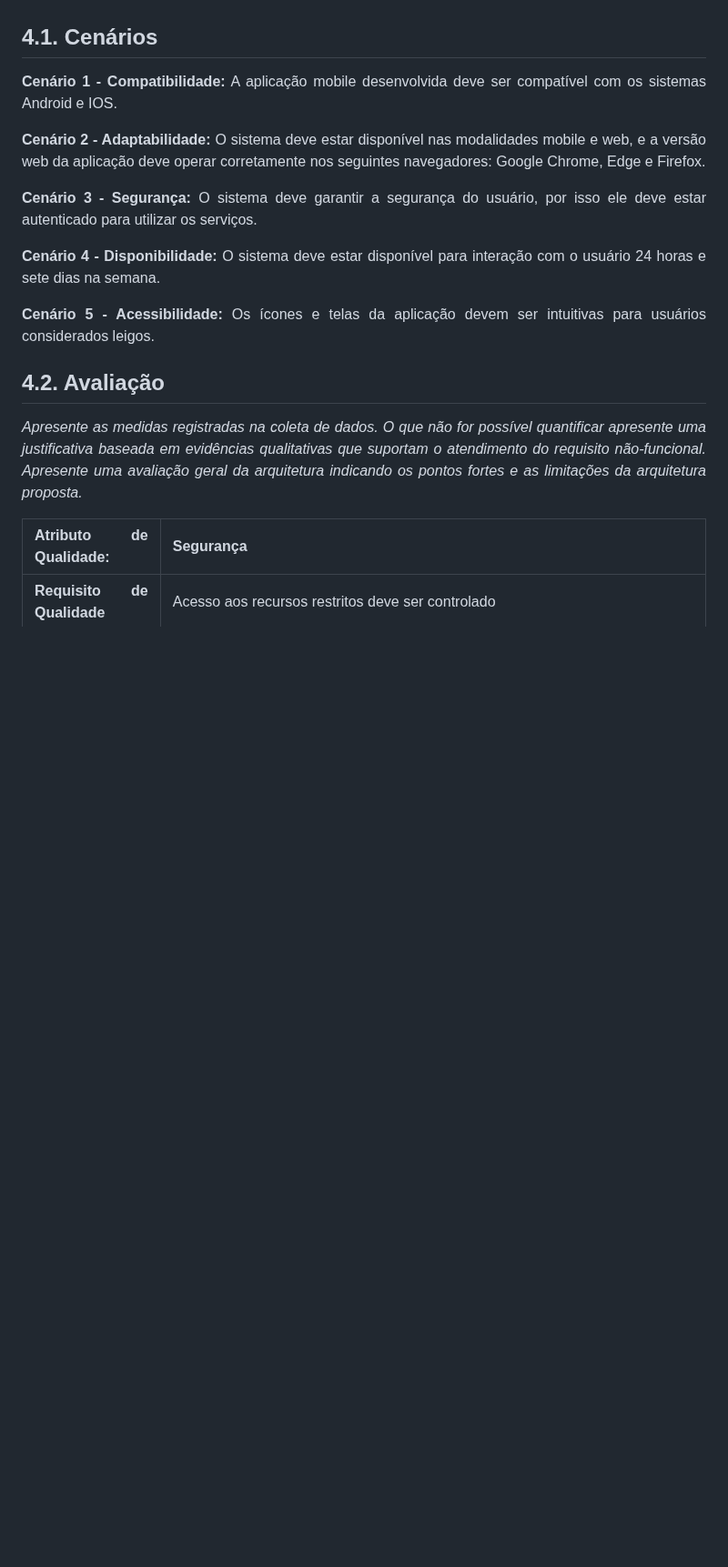
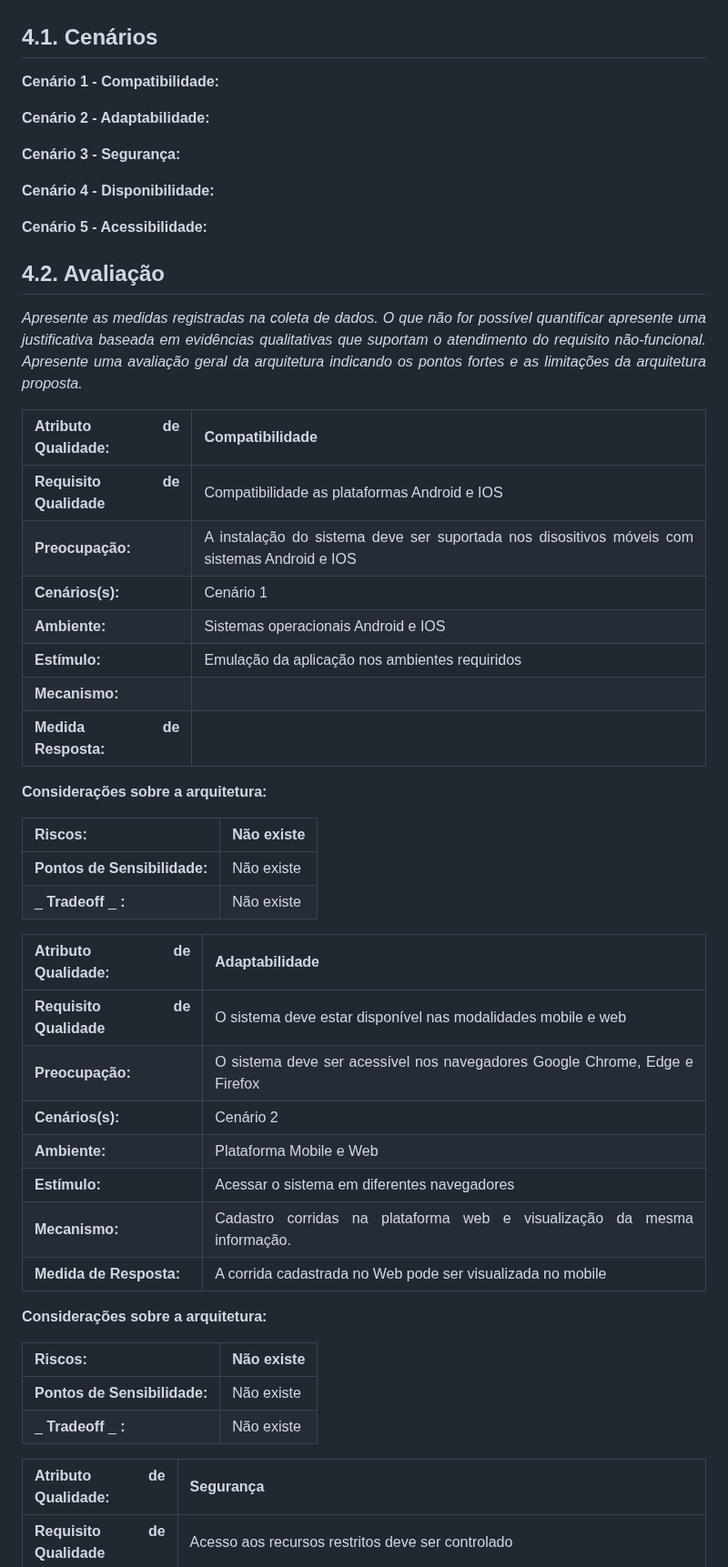
Before and after one commit to ICEI-PUC-Minas-PPLES-TI/plf-es-2023-1-ti5-5104100-race-engineering, a Markdown page: documentacao/documento_de_arquitetura.md, the part around one of its changes. Shown at 91% size. Drawn GitHub-style; blank space fills up the shorter version.

```diff
--- a/documentacao/documento_de_arquitetura.md
+++ b/documentacao/documento_de_arquitetura.md
@@ -339,21 +339,57 @@ _Esta seção descreve a avaliação da arquitetura apresentada, baseada no mét
 
 ## 4.1. Cenários
 
-**Cenário 1 - Compatibilidade:** A aplicação mobile desenvolvida deve ser compatível com os sistemas Android e IOS.
+**Cenário 1 - Compatibilidade:**
 
-**Cenário 2 - Adaptabilidade:** O sistema deve estar disponível nas modalidades mobile e web, e a versão web da aplicação deve operar corretamente nos seguintes navegadores: Google Chrome, Edge e Firefox.
+**Cenário 2 - Adaptabilidade:**
 
-**Cenário 3 - Segurança:** O sistema deve garantir a segurança do usuário, por isso ele deve estar autenticado para utilizar os serviços.
+**Cenário 3 - Segurança:**
 
-**Cenário 4 - Disponibilidade:** O sistema deve estar disponível para interação com o usuário 24 horas e sete dias na semana.
+**Cenário 4 - Disponibilidade:**
 
-**Cenário 5 - Acessibilidade:** Os ícones e telas da aplicação devem ser intuitivas para usuários considerados leigos.
+**Cenário 5 - Acessibilidade:**
 
 
 ## 4.2. Avaliação
 
 _Apresente as medidas registradas na coleta de dados. O que não for possível quantificar apresente uma justificativa baseada em evidências qualitativas que suportam o atendimento do requisito não-funcional. Apresente uma avaliação geral da arquitetura indicando os pontos fortes e as limitações da arquitetura proposta._
 
+| **Atributo de Qualidade:** | Compatibilidade|
+| --- | --- |
+| **Requisito de Qualidade** | Compatibilidade as plataformas Android e IOS |
+| **Preocupação:** | A instalação do sistema deve ser suportada nos disositivos móveis com sistemas Android e IOS |
+| **Cenários(s):** | Cenário 1 |
+| **Ambiente:** | Sistemas operacionais Android e IOS|
+| **Estímulo:** | Emulação da aplicação nos ambientes requiridos |
+| **Mecanismo:** |  |
+| **Medida de Resposta:** |  |
+
+**Considerações sobre a arquitetura:**
+
+| **Riscos:** | Não existe |
+| --- | --- |
+| **Pontos de Sensibilidade:** | Não existe |
+| _ **Tradeoff** _ **:** | Não existe |
+
+
+| **Atributo de Qualidade:** | Adaptabilidade |
+| --- | --- |
+| **Requisito de Qualidade** | O sistema deve estar disponível nas modalidades mobile e web |
+| **Preocupação:** | O sistema deve ser acessível nos navegadores Google Chrome, Edge e Firefox |
+| **Cenários(s):** | Cenário 2 |
+| **Ambiente:** | Plataforma Mobile e Web |
+| **Estímulo:** | Acessar o sistema em diferentes navegadores |
+| **Mecanismo:** | Cadastro corridas na plataforma web e visualização da mesma informação. |
+| **Medida de Resposta:** | A corrida  cadastrada no Web pode ser visualizada no mobile  |
+
+**Considerações sobre a arquitetura:**
+
+| **Riscos:** | Não existe |
+| --- | --- |
+| **Pontos de Sensibilidade:** | Não existe |
+| _ **Tradeoff** _ **:** | Não existe |
+
+
 | **Atributo de Qualidade:** | Segurança |
 | --- | --- |
 | **Requisito de Qualidade** | Acesso aos recursos restritos deve ser controlado |
```
Also changed, not shown: other parts of documentacao/documento_de_arquitetura.md (+43 -4 lines).
